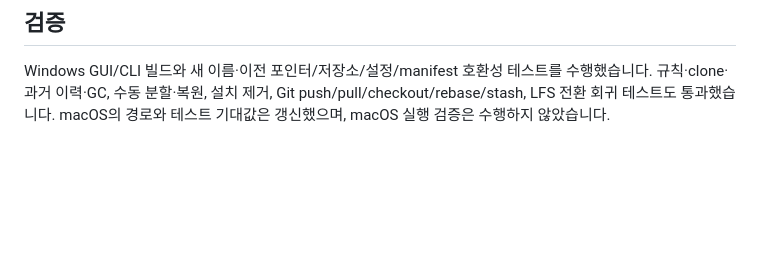
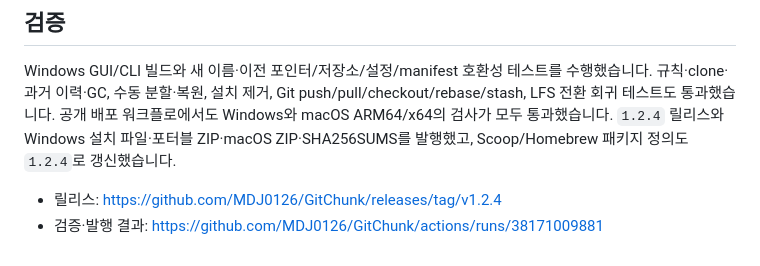
Before and after one commit to MDJ0126/GitChunk, a Markdown page: docs/rename-audit.ko.md, the part around the change. GitHub-like rendering; blank space fills up the shorter version.

Commit message:
Record verified GitChunk 1.2.4 release and platform tests

```diff
--- a/docs/rename-audit.ko.md
+++ b/docs/rename-audit.ko.md
@@ -49,4 +49,9 @@ git push
 
 Windows GUI/CLI 빌드와 새 이름·이전 포인터/저장소/설정/manifest 호환성 테스트를 수행했습니다.
 규칙·clone·과거 이력·GC, 수동 분할·복원, 설치 제거, Git push/pull/checkout/rebase/stash, LFS 전환 회귀 테스트도 통과했습니다.
-macOS의 경로와 테스트 기대값은 갱신했으며, macOS 실행 검증은 수행하지 않았습니다.
+공개 배포 워크플로에서도 Windows와 macOS ARM64/x64의 검사가 모두 통과했습니다.
+`1.2.4` 릴리스와 Windows 설치 파일·포터블 ZIP·macOS ZIP·SHA256SUMS를 발행했고,
+Scoop/Homebrew 패키지 정의도 `1.2.4`로 갱신했습니다.
+
+- 릴리스: https://github.com/MDJ0126/GitChunk/releases/tag/v1.2.4
+- 검증·발행 결과: https://github.com/MDJ0126/GitChunk/actions/runs/38171009881
```
